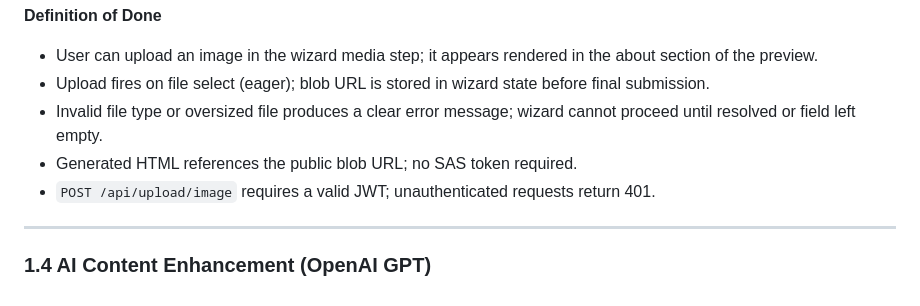
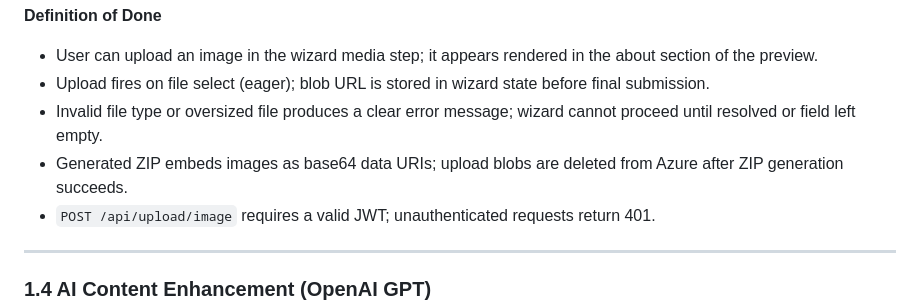
Before and after one commit to willbruzzy/Ziply, a Markdown page: docs/plan.md, the part around the change. Drawn GitHub-style.

```diff
--- a/docs/plan.md
+++ b/docs/plan.md
@@ -92,7 +92,7 @@ A user can generate, pay for, and download a website ZIP using a single template
 - User can upload an image in the wizard media step; it appears rendered in the about section of the preview.
 - Upload fires on file select (eager); blob URL is stored in wizard state before final submission.
 - Invalid file type or oversized file produces a clear error message; wizard cannot proceed until resolved or field left empty.
-- Generated HTML references the public blob URL; no SAS token required.
+- Generated ZIP embeds images as base64 data URIs; upload blobs are deleted from Azure after ZIP generation succeeds.
 - `POST /api/upload/image` requires a valid JWT; unauthenticated requests return 401.
 
 ---
```
Also changed, not shown: docs/spec.md (+2 -2 lines).
